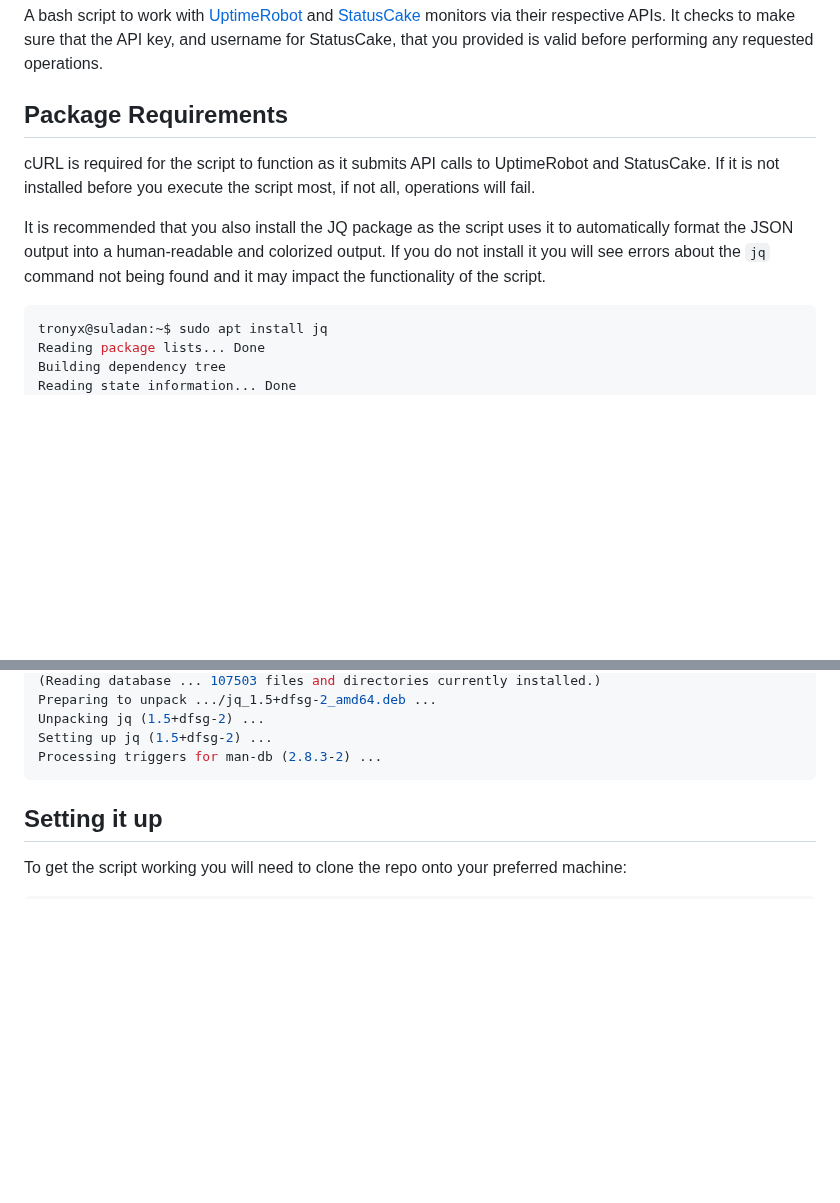
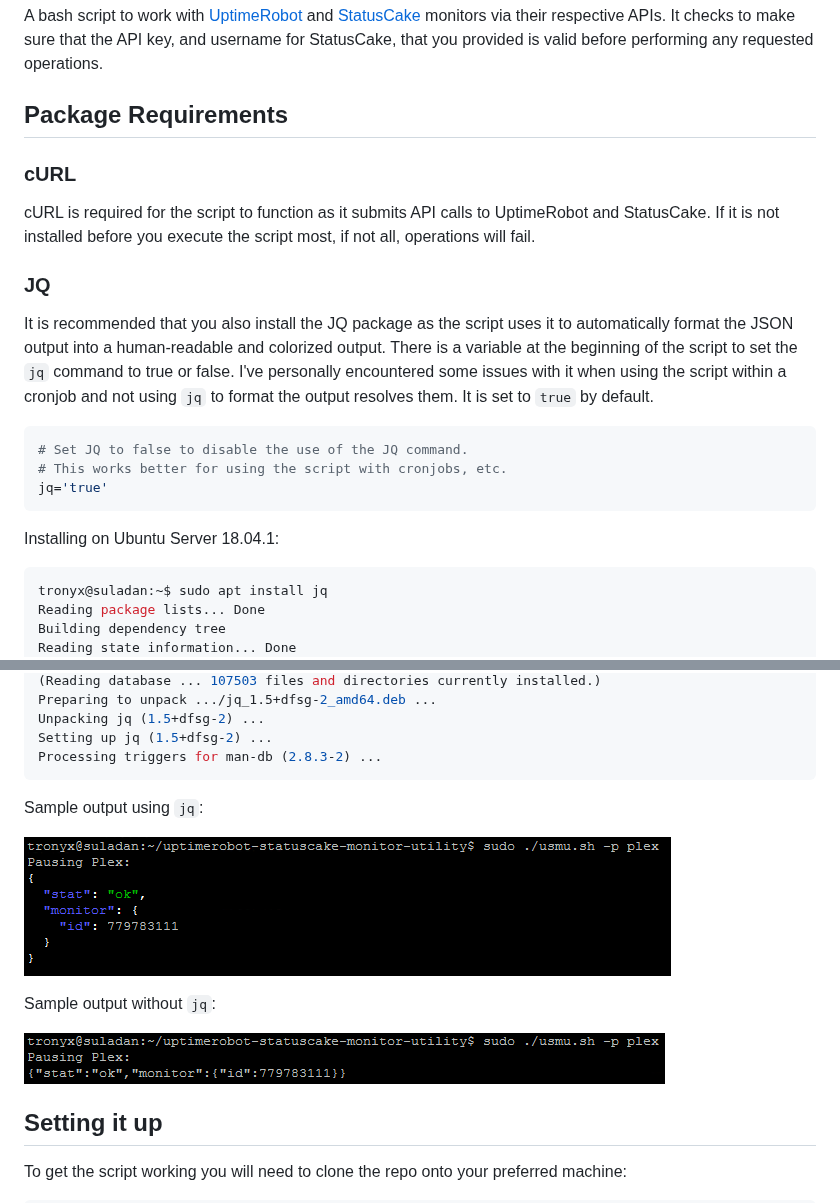
Before and after one commit to tronyx/tronitor, a Markdown page: README.md, 2 parts joined by grey strips. Rendered like a GitHub page; pictures changed too: Images/jq_sample.png (added), Images/no_jq_sample.png (added); blank space fills up the shorter version.

Commit message:
Updates for JQ option

````diff
--- a/README.md
+++ b/README.md
@@ -7,10 +7,21 @@
 A bash script to work with [UptimeRobot](https://uptimerobot.com) and [StatusCake](https://www.statuscake.com) monitors via their respective APIs. It checks to make sure that the API key, and username for StatusCake, that you provided is valid before performing any requested operations.
 
 ## Package Requirements
+### cURL
 
 cURL is required for the script to function as it submits API calls to UptimeRobot and StatusCake. If it is not installed before you execute the script most, if not all, operations will fail.
 
-It is recommended that you also install the JQ package as the script uses it to automatically format the JSON output into a human-readable and colorized output. If you do not install it you will see errors about the `jq` command not being found and it may impact the functionality of the script.
+### JQ
+
+It is recommended that you also install the JQ package as the script uses it to automatically format the JSON output into a human-readable and colorized output. There is a variable at the beginning of the script to set the `jq` command to true or false. I've personally encountered some issues with it when using the script within a cronjob and not using `jq` to format the output resolves them. It is set to `true` by default.
+
+```bash
+# Set JQ to false to disable the use of the JQ command.
+# This works better for using the script with cronjobs, etc.
+jq='true'
+```
+
+Installing on Ubuntu Server 18.04.1:
 
 ```bash
 tronyx@suladan:~$ sudo apt install jq
@@ -31,6 +42,14 @@ Unpacking jq (1.5+dfsg-2) ...
 Setting up jq (1.5+dfsg-2) ...
 Processing triggers for man-db (2.8.3-2) ...
 ```
+
+Sample output using `jq`:
+
+![JQ True](/Images/jq_sample.png)
+
+Sample output without `jq`:
+
+![JQ False](/Images/no_jq_sample.png)
 
 ## Setting it up
 
````
